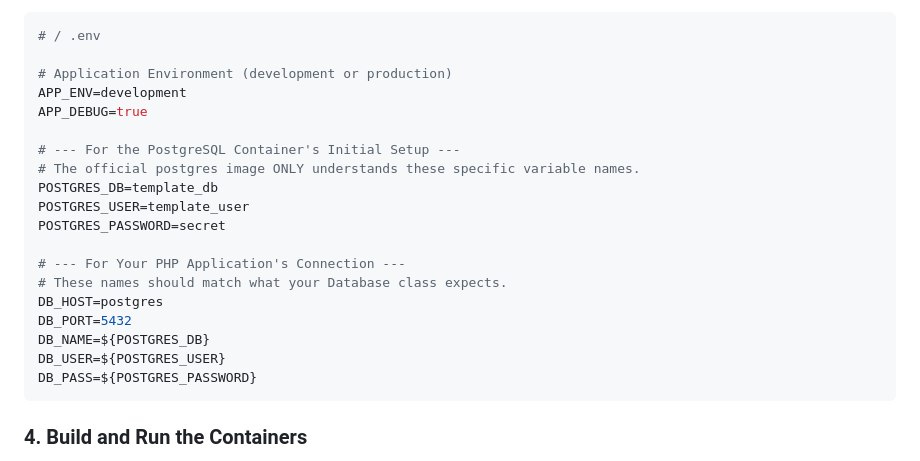
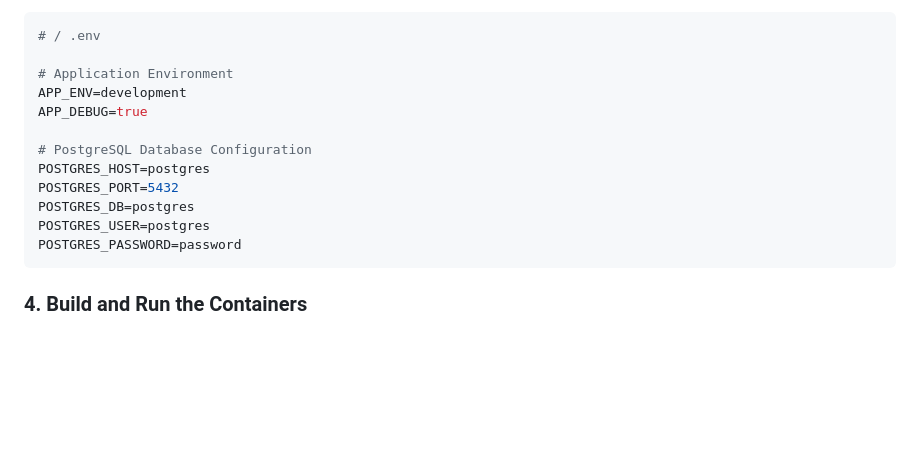
Before and after one commit to Personal-AI-Labs/Template, a Markdown page: README.md, the part around the change. GitHub-like rendering; blank space fills up the shorter version.

````diff
--- a/README.md
+++ b/README.md
@@ -58,23 +58,16 @@ Now, open the newly created `.env` file and customize the variables if needed. T
 ```env
 # / .env
 
-# Application Environment (development or production)
+# Application Environment
 APP_ENV=development
 APP_DEBUG=true
 
-# --- For the PostgreSQL Container's Initial Setup ---
-# The official postgres image ONLY understands these specific variable names.
-POSTGRES_DB=template_db
-POSTGRES_USER=template_user
-POSTGRES_PASSWORD=secret
-
-# --- For Your PHP Application's Connection ---
-# These names should match what your Database class expects.
-DB_HOST=postgres
-DB_PORT=5432
-DB_NAME=${POSTGRES_DB}
-DB_USER=${POSTGRES_USER}
-DB_PASS=${POSTGRES_PASSWORD}
+# PostgreSQL Database Configuration
+POSTGRES_HOST=postgres
+POSTGRES_PORT=5432
+POSTGRES_DB=postgres
+POSTGRES_USER=postgres
+POSTGRES_PASSWORD=password
 ```
 
 ### 4. Build and Run the Containers
````
